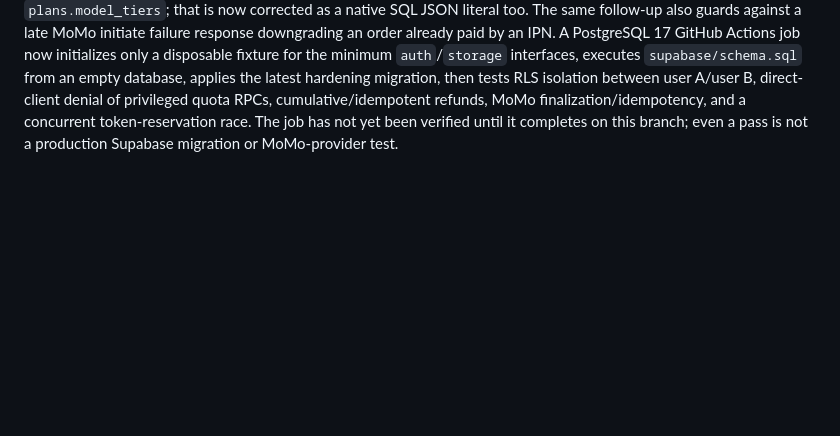
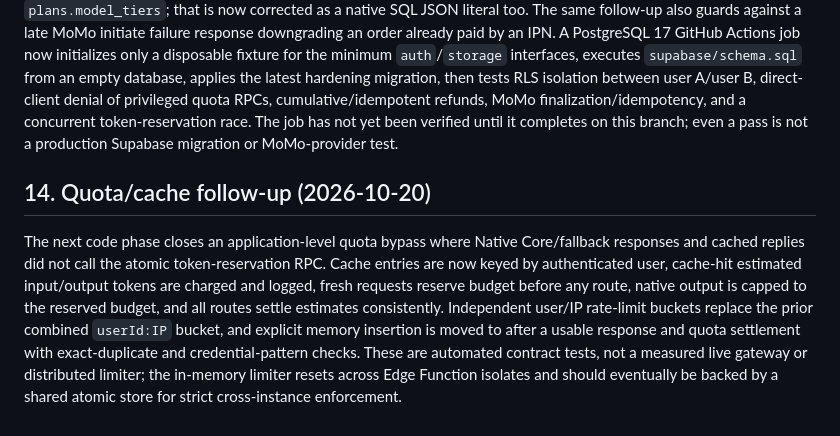
Before and after one commit to ltrtrongphu-png/LegendaryAI, a Markdown page: docs/AUDIT_REPORT.md, the part around the change. Rendered like a GitHub page; blank space fills up the shorter version.

Commit message:
docs(audit): document quota/cache bypass remediation

```diff
--- a/docs/AUDIT_REPORT.md
+++ b/docs/AUDIT_REPORT.md
@@ -195,3 +195,8 @@ Remaining limitation: these sync/browser checks are contract/static regressions,
 ## 13. PostgreSQL CI validation added (2026-10-20)
 
 A follow-up inspection found invalid single-dollar delimiters in three functions in `supabase/schema.sql` (`consume_tokens`, the retired legacy `refund_tokens` overload, and `finalize_tokens`). Those delimiters have been corrected to valid `$` blocks. The first PostgreSQL 17 run then exposed an invalid escaped JSON default for `plans.model_tiers`; that is now corrected as a native SQL JSON literal too. The same follow-up also guards against a late MoMo initiate failure response downgrading an order already paid by an IPN. A PostgreSQL 17 GitHub Actions job now initializes only a disposable fixture for the minimum `auth`/`storage` interfaces, executes `supabase/schema.sql` from an empty database, applies the latest hardening migration, then tests RLS isolation between user A/user B, direct-client denial of privileged quota RPCs, cumulative/idempotent refunds, MoMo finalization/idempotency, and a concurrent token-reservation race. The job has not yet been verified until it completes on this branch; even a pass is not a production Supabase migration or MoMo-provider test.
+
+
+## 14. Quota/cache follow-up (2026-10-20)
+
+The next code phase closes an application-level quota bypass where Native Core/fallback responses and cached replies did not call the atomic token-reservation RPC. Cache entries are now keyed by authenticated user, cache-hit estimated input/output tokens are charged and logged, fresh requests reserve budget before any route, native output is capped to the reserved budget, and all routes settle estimates consistently. Independent user/IP rate-limit buckets replace the prior combined `userId:IP` bucket, and explicit memory insertion is moved to after a usable response and quota settlement with exact-duplicate and credential-pattern checks. These are automated contract tests, not a measured live gateway or distributed limiter; the in-memory limiter resets across Edge Function isolates and should eventually be backed by a shared atomic store for strict cross-instance enforcement.
```
